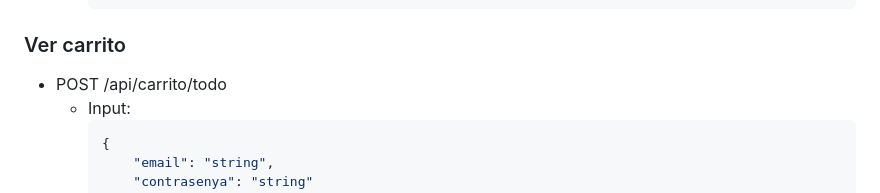
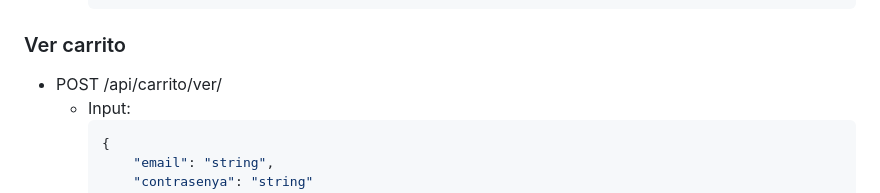
Before and after one commit to Ivanmontesinos21/Proyecto_MiraVereda, a Markdown page: API HTTP.md, the part around the change. GitHub-like rendering.

````diff
--- a/API HTTP.md
+++ b/API HTTP.md
@@ -118,7 +118,7 @@
     }
     ```
 ### Ver carrito
-- POST /api/carrito/todo
+- POST /api/carrito/ver/
   - Input:
     ```js
     {
````
